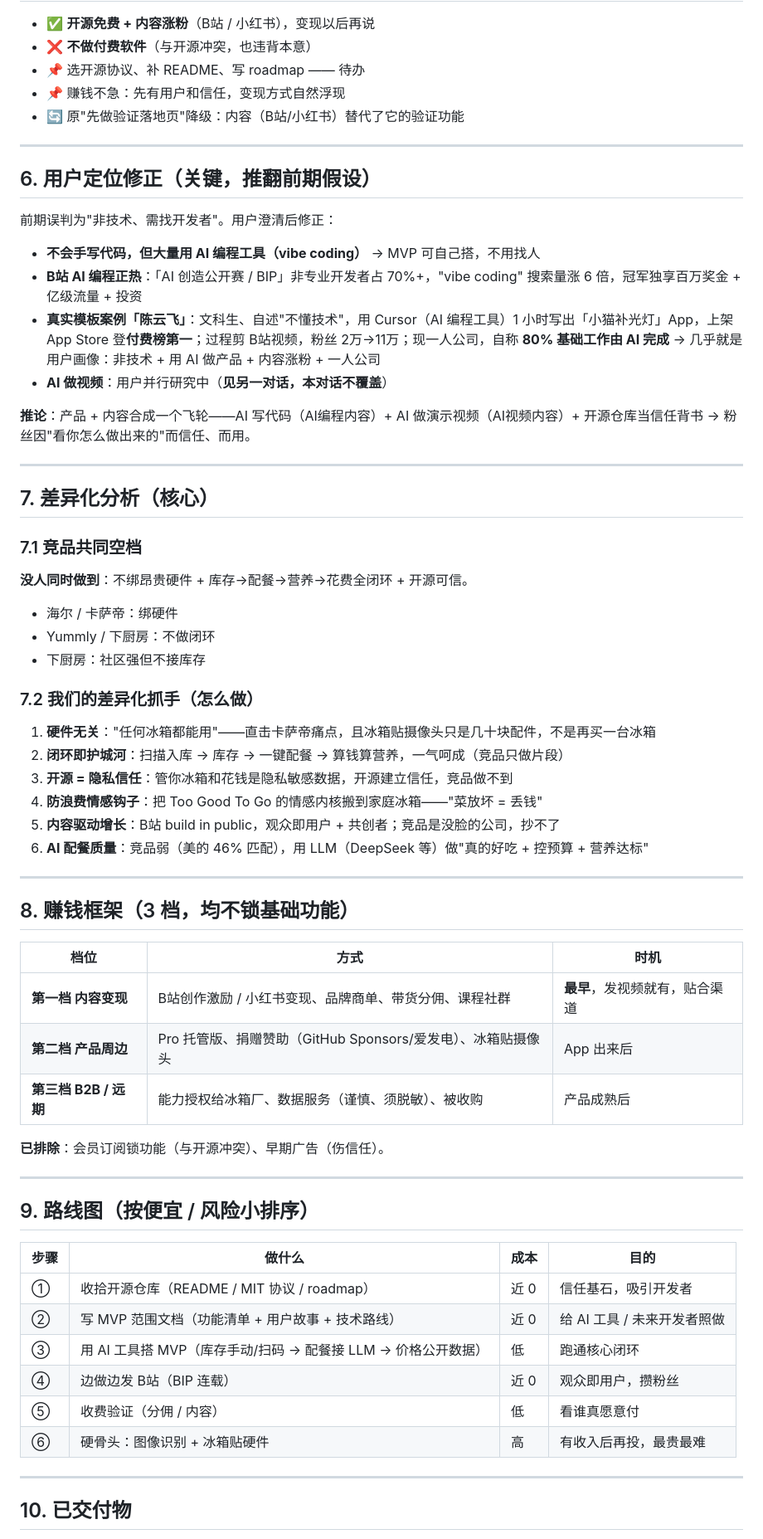
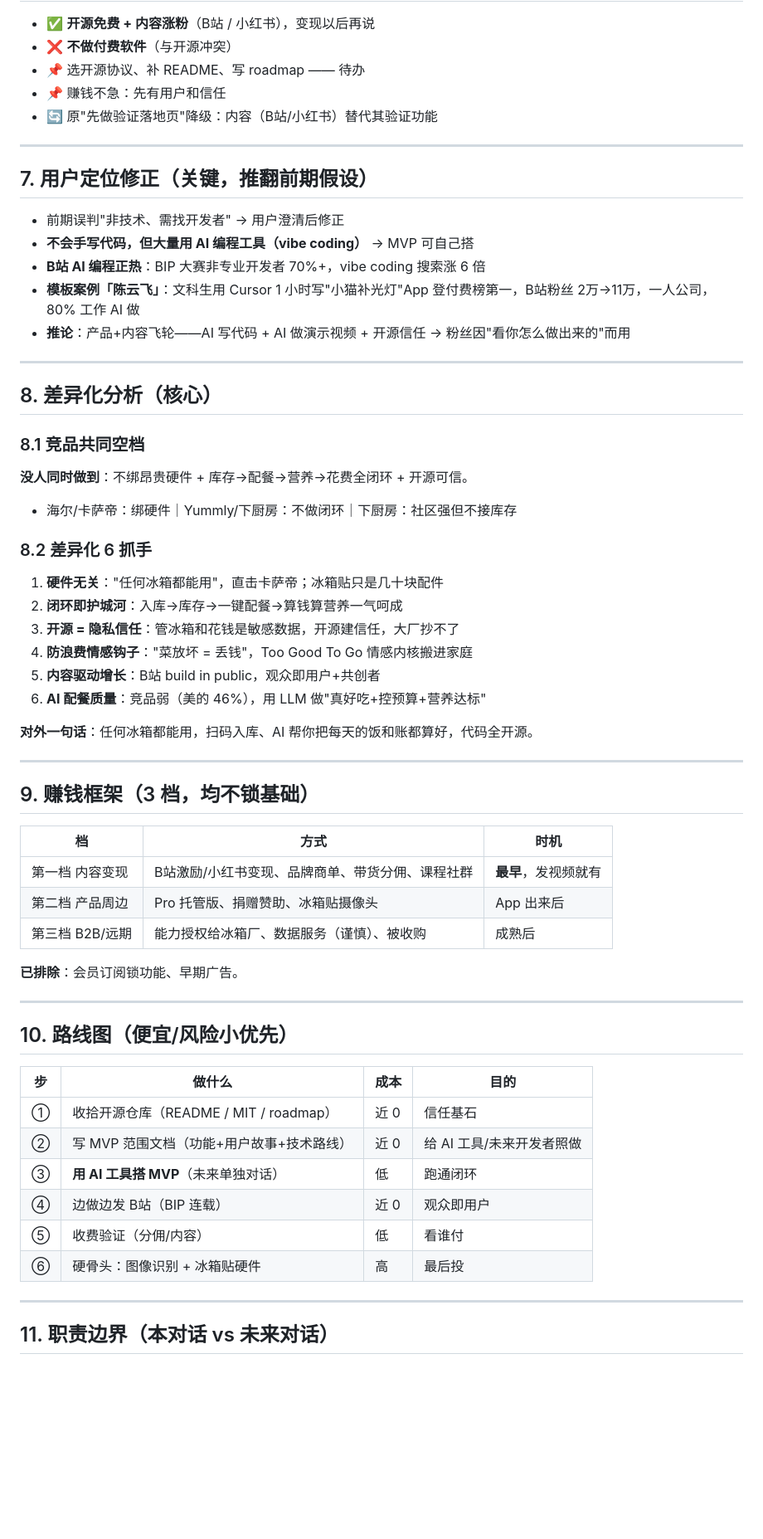
Before and after one commit to shiyao222333-afk/fridge-meal-planner, a Markdown page: RESEARCH.md, the part around one of its changes. Shown at 83% size. Rendered like a GitHub page; blank space fills up the shorter version.

```diff
--- a/RESEARCH.md
+++ b/RESEARCH.md
@@ -80,70 +123,64 @@
 
 - ✅ **开源免费 + 内容涨粉**（B站 / 小红书），变现以后再说
-- ❌ **不做付费软件**（与开源冲突，也违背本意）
+- ❌ **不做付费软件**（与开源冲突）
 - 📌 选开源协议、补 README、写 roadmap —— 待办
-- 📌 赚钱不急：先有用户和信任，变现方式自然浮现
-- 🔄 原"先做验证落地页"降级：内容（B站/小红书）替代了它的验证功能
+- 📌 赚钱不急：先有用户和信任
+- 🔄 原"先做验证落地页"降级：内容（B站/小红书）替代其验证功能
 
 ---
 
-## 6. 用户定位修正（关键，推翻前期假设）
+## 7. 用户定位修正（关键，推翻前期假设）
 
-前期误判为"非技术、需找开发者"。用户澄清后修正：
-
-- **不会手写代码，但大量用 AI 编程工具（vibe coding）** → MVP 可自己搭，不用找人
-- **B站 AI 编程正热**：「AI 创造公开赛 / BIP」非专业开发者占 70%+，"vibe coding" 搜索量涨 6 倍，冠军独享百万奖金 + 亿级流量 + 投资
-- **真实模板案例「陈云飞」**：文科生、自述"不懂技术"，用 Cursor（AI 编程工具）1 小时写出「小猫补光灯」App，上架 App Store 登**付费榜第一**；过程剪 B站视频，粉丝 2万→11万；现一人公司，自称 **80% 基础工作由 AI 完成**
-  → 几乎就是用户画像：非技术 + 用 AI 做产品 + 内容涨粉 + 一人公司
-- **AI 做视频**：用户并行研究中（**见另一对话，本对话不覆盖**）
-
-**推论**：产品 + 内容合成一个飞轮——AI 写代码（AI编程内容）+ AI 做演示视频（AI视频内容）+ 开源仓库当信任背书 → 粉丝因"看你怎么做出来的"而信任、而用。
+- 前期误判"非技术、需找开发者" → 用户澄清后修正
+- **不会手写代码，但大量用 AI 编程工具（vibe coding）** → MVP 可自己搭
+- **B站 AI 编程正热**：BIP 大赛非专业开发者 70%+，vibe coding 搜索涨 6 倍
+- **模板案例「陈云飞」**：文科生用 Cursor 1 小时写"小猫补光灯"App 登付费榜第一，B站粉丝 2万→11万，一人公司，80% 工作 AI 做
+- **推论**：产品+内容飞轮——AI 写代码 + AI 做演示视频 + 开源信任 → 粉丝因"看你怎么做出来的"而用
 
 ---
 
-## 7. 差异化分析（核心）
+## 8. 差异化分析（核心）
 
-### 7.1 竞品共同空档
+### 8.1 竞品共同空档
+**没人同时做到**：不绑昂贵硬件 + 库存→配餐→营养→花费全闭环 + 开源可信。
+- 海尔/卡萨帝：绑硬件｜Yummly/下厨房：不做闭环｜下厨房：社区强但不接库存
 
-**没人同时做到**：不绑昂贵硬件 + 库存→配餐→营养→花费全闭环 + 开源可信。
-- 海尔 / 卡萨帝：绑硬件
-- Yummly / 下厨房：不做闭环
-- 下厨房：社区强但不接库存
+### 8.2 差异化 6 抓手
+1. **硬件无关**："任何冰箱都能用"，直击卡萨帝；冰箱贴只是几十块配件
+2. **闭环即护城河**：入库→库存→一键配餐→算钱算营养一气呵成
+3. **开源 = 隐私信任**：管冰箱和花钱是敏感数据，开源建信任，大厂抄不了
+4. **防浪费情感钩子**："菜放坏 = 丢钱"，Too Good To Go 情感内核搬进家庭
+5. **内容驱动增长**：B站 build in public，观众即用户+共创者
+6. **AI 配餐质量**：竞品弱（美的 46%），用 LLM 做"真好吃+控预算+营养达标"
 
-### 7.2 我们的差异化抓手（怎么做）
-
-1. **硬件无关**："任何冰箱都能用"——直击卡萨帝痛点，且冰箱贴摄像头只是几十块配件，不是再买一台冰箱
-2. **闭环即护城河**：扫描入库 → 库存 → 一键配餐 → 算钱算营养，一气呵成（竞品只做片段）
-3. **开源 = 隐私信任**：管你冰箱和花钱是隐私敏感数据，开源建立信任，竞品做不到
-4. **防浪费情感钩子**：把 Too Good To Go 的情感内核搬到家庭冰箱——"菜放坏 = 丢钱"
-5. **内容驱动增长**：B站 build in public，观众即用户 + 共创者；竞品是没脸的公司，抄不了
-6. **AI 配餐质量**：竞品弱（美的 46% 匹配），用 LLM（DeepSeek 等）做"真的好吃 + 控预算 + 营养达标"
+**对外一句话**：任何冰箱都能用，扫码入库、AI 帮你把每天的饭和账都算好，代码全开源。
 
 ---
 
-## 8. 赚钱框架（3 档，均不锁基础功能）
+## 9. 赚钱框架（3 档，均不锁基础）
 
-| 档位 | 方式 | 时机 |
-|------|------|------|
-| **第一档 内容变现** | B站创作激励 / 小红书变现、品牌商单、带货分佣、课程社群 | **最早**，发视频就有，贴合渠道 |
-| **第二档 产品周边** | Pro 托管版、捐赠赞助（GitHub Sponsors/爱发电）、冰箱贴摄像头 | App 出来后 |
-| **第三档 B2B / 远期** | 能力授权给冰箱厂、数据服务（谨慎、须脱敏）、被收购 | 产品成熟后 |
+| 档 | 方式 | 时机 |
+|----|------|------|
+| 第一档 内容变现 | B站激励/小红书变现、品牌商单、带货分佣、课程社群 | **最早**，发视频就有 |
+| 第二档 产品周边 | Pro 托管版、捐赠赞助、冰箱贴摄像头 | App 出来后 |
+| 第三档 B2B/远期 | 能力授权给冰箱厂、数据服务（谨慎）、被收购 | 成熟后 |
 
-**已排除**：会员订阅锁功能（与开源冲突）、早期广告（伤信任）。
+**已排除**：会员订阅锁功能、早期广告。
 
 ---
 
-## 9. 路线图（按便宜 / 风险小排序）
+## 10. 路线图（便宜/风险小优先）
 
-| 步骤 | 做什么 | 成本 | 目的 |
-|------|--------|------|------|
-| ① | 收拾开源仓库（README / MIT 协议 / roadmap） | 近 0 | 信任基石，吸引开发者 |
-| ② | 写 MVP 范围文档（功能清单 + 用户故事 + 技术路线） | 近 0 | 给 AI 工具 / 未来开发者照做 |
-| ③ | 用 AI 工具搭 MVP（库存手动/扫码 → 配餐接 LLM → 价格公开数据） | 低 | 跑通核心闭环 |
-| ④ | 边做边发 B站（BIP 连载） | 近 0 | 观众即用户，攒粉丝 |
-| ⑤ | 收费验证（分佣 / 内容） | 低 | 看谁真愿意付 |
-| ⑥ | 硬骨头：图像识别 + 冰箱贴硬件 | 高 | 有收入后再投，最贵最难 |
+| 步 | 做什么 | 成本 | 目的 |
+|----|--------|------|------|
+| ① | 收拾开源仓库（README / MIT / roadmap） | 近 0 | 信任基石 |
+| ② | 写 MVP 范围文档（功能+用户故事+技术路线） | 近 0 | 给 AI 工具/未来开发者照做 |
+| ③ | **用 AI 工具搭 MVP**（未来单独对话） | 低 | 跑通闭环 |
+| ④ | 边做边发 B站（BIP 连载） | 近 0 | 观众即用户 |
+| ⑤ | 收费验证（分佣/内容） | 低 | 看谁付 |
+| ⑥ | 硬骨头：图像识别 + 冰箱贴硬件 | 高 | 最后投 |
 
 ---
 
-## 10. 已交付物
+## 11. 职责边界（本对话 vs 未来对话）
 
```
Also changed, not shown: other parts of RESEARCH.md (+99 -43 lines).
